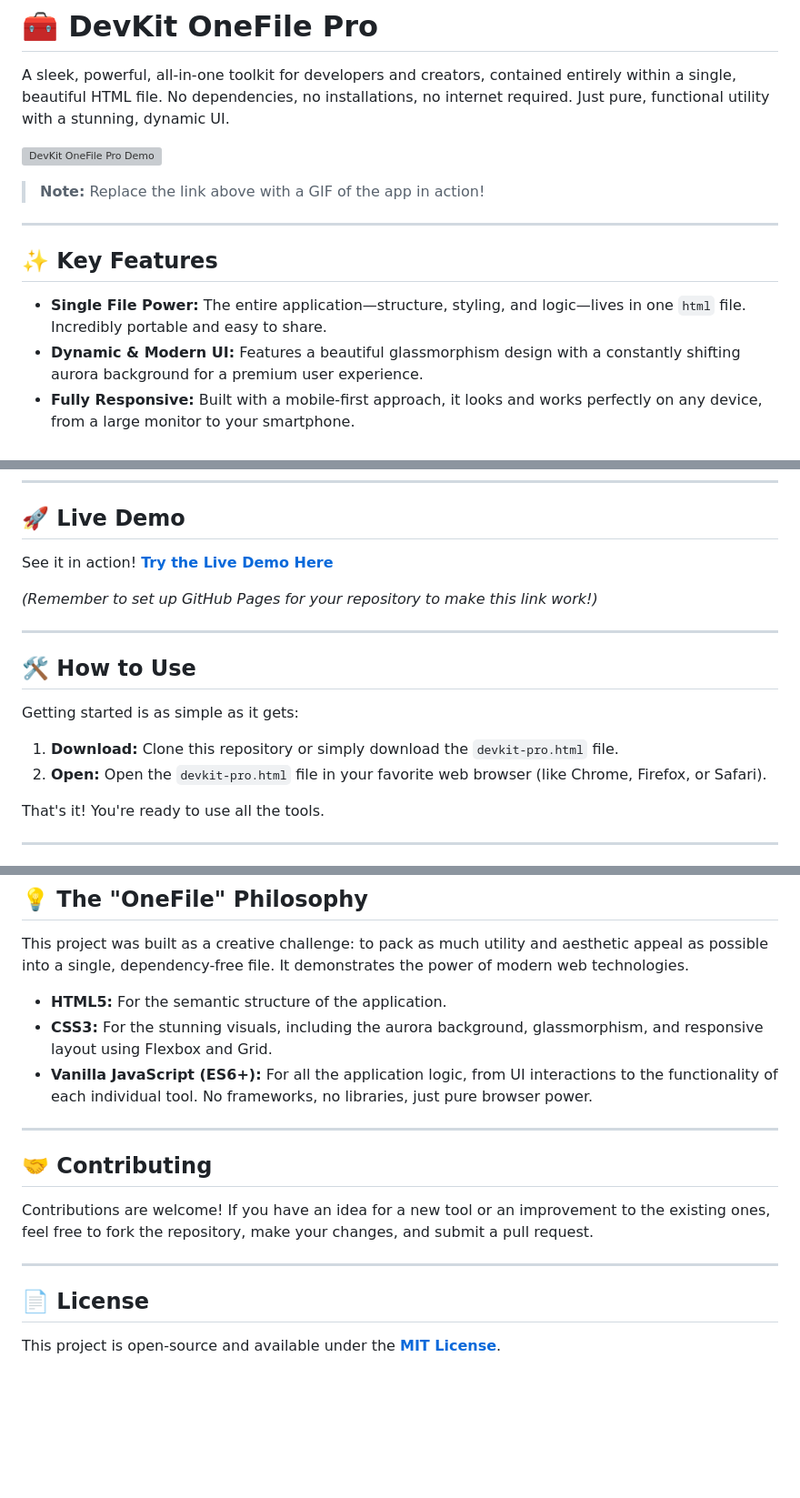
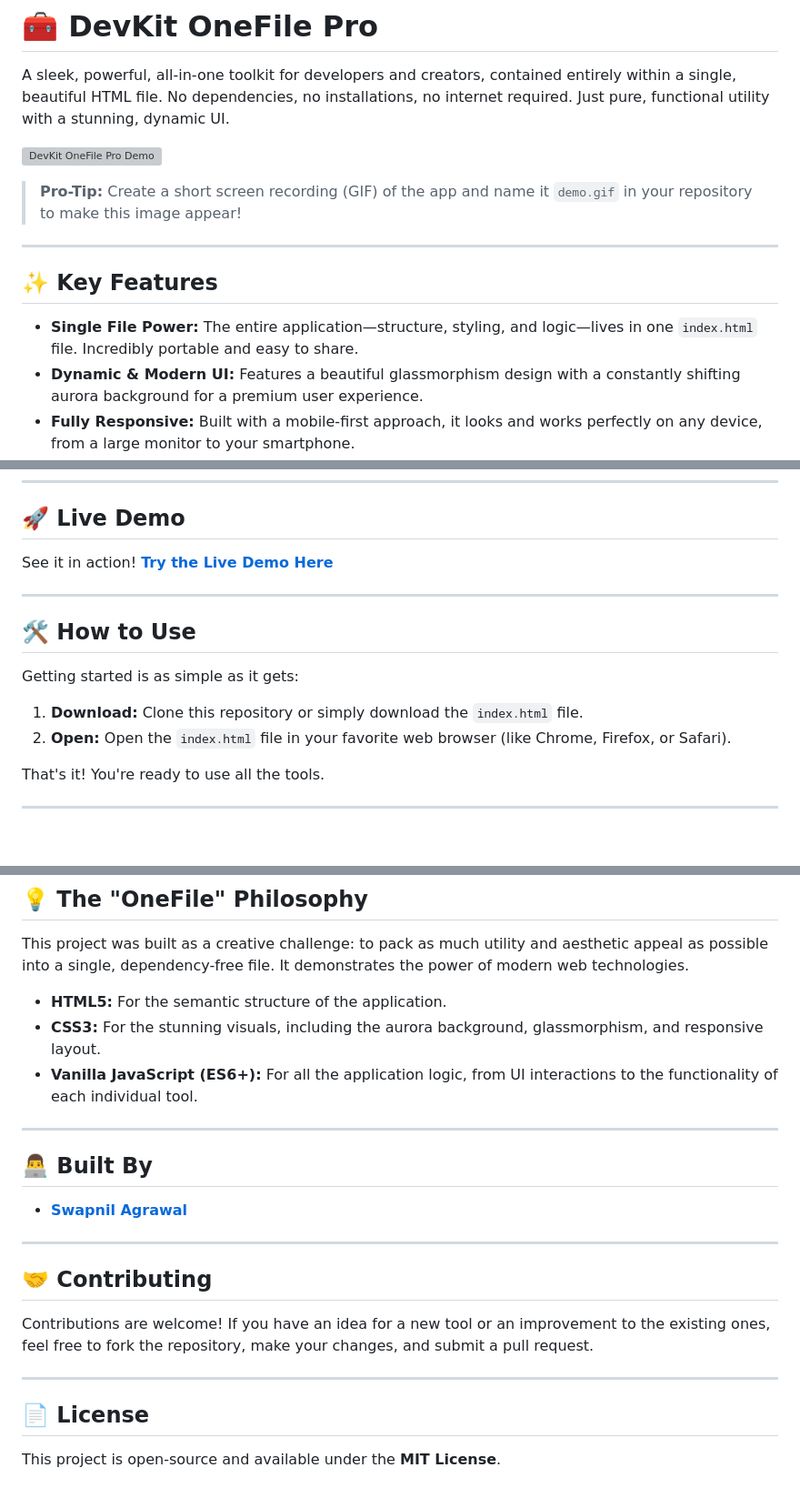
Before and after one commit to swapagrawal14/dev-kit, a Markdown page: README.md, 3 parts joined by grey strips. Shown at 91% size. Drawn GitHub-style; blank space fills up the shorter version; grey boxes are pictures that could not be loaded.

```diff
--- a/README.md
+++ b/README.md
@@ -2,14 +2,14 @@
 
 A sleek, powerful, all-in-one toolkit for developers and creators, contained entirely within a single, beautiful HTML file. No dependencies, no installations, no internet required. Just pure, functional utility with a stunning, dynamic UI.
 
-![DevKit OneFile Pro Demo](https://raw.githubusercontent.com/your-username/your-repo-name/main/demo.gif)
-> **Note:** Replace the link above with a GIF of the app in action!
+![DevKit OneFile Pro Demo](https://raw.githubusercontent.com/swapagrawal14/dev-kit/main/demo.gif)
+> **Pro-Tip:** Create a short screen recording (GIF) of the app and name it `demo.gif` in your repository to make this image appear!
 
 ---
 
 ## ✨ Key Features
 
-*   **Single File Power:** The entire application—structure, styling, and logic—lives in one `html` file. Incredibly portable and easy to share.
+*   **Single File Power:** The entire application—structure, styling, and logic—lives in one `index.html` file. Incredibly portable and easy to share.
 *   **Dynamic & Modern UI:** Features a beautiful glassmorphism design with a constantly shifting aurora background for a premium user experience.
 *   **Fully Responsive:** Built with a mobile-first approach, it looks and works perfectly on any device, from a large monitor to your smartphone.
 *   **Offline First:** Since it's a single self-contained file, the toolkit works completely offline. Your data never leaves your machine.
@@ -20,9 +20,7 @@ A sleek, powerful, all-in-one toolkit for developers and creators, contained ent
 
 ## 🚀 Live Demo
 
-See it in action! **[Try the Live Demo Here](https://your-username.github.io/your-repo-name/devkit-pro.html)**
-
-*(Remember to set up GitHub Pages for your repository to make this link work!)*
+See it in action! **[Try the Live Demo Here](https://swapagrawal14.github.io/dev-kit/)**
 
 ---
 
@@ -30,8 +28,8 @@ See it in action! **[Try the Live Demo Here](https://your-username.github.io/you
 
 Getting started is as simple as it gets:
 
-1.  **Download:** Clone this repository or simply download the `devkit-pro.html` file.
-2.  **Open:** Open the `devkit-pro.html` file in your favorite web browser (like Chrome, Firefox, or Safari).
+1.  **Download:** Clone this repository or simply download the `index.html` file.
+2.  **Open:** Open the `index.html` file in your favorite web browser (like Chrome, Firefox, or Safari).
 
 That's it! You're ready to use all the tools.
 
@@ -72,8 +70,14 @@ Each tool is designed to be fast, intuitive, and immediately useful.
 This project was built as a creative challenge: to pack as much utility and aesthetic appeal as possible into a single, dependency-free file. It demonstrates the power of modern web technologies.
 
 *   **HTML5:** For the semantic structure of the application.
-*   **CSS3:** For the stunning visuals, including the aurora background, glassmorphism, and responsive layout using Flexbox and Grid.
-*   **Vanilla JavaScript (ES6+):** For all the application logic, from UI interactions to the functionality of each individual tool. No frameworks, no libraries, just pure browser power.
+*   **CSS3:** For the stunning visuals, including the aurora background, glassmorphism, and responsive layout.
+*   **Vanilla JavaScript (ES6+):** For all the application logic, from UI interactions to the functionality of each individual tool.
+
+---
+
+## 👨‍💻 Built By
+
+*   **[Swapnil Agrawal](https://github.com/swapagrawal14)**
 
 ---
 
@@ -85,4 +89,4 @@ Contributions are welcome! If you have an idea for a new tool or an improvement
 
 ## 📄 License
 
-This project is open-source and available under the **[MIT License](LICENSE)**.
+This project is open-source and available under the **MIT License**.
```
Also changed, not shown: other parts of README.md (+1 -1 lines).
